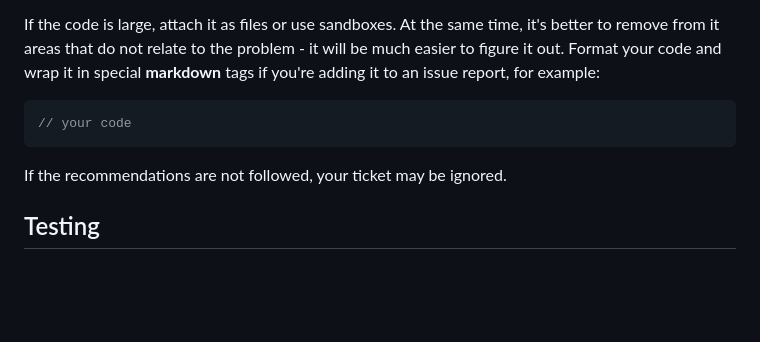
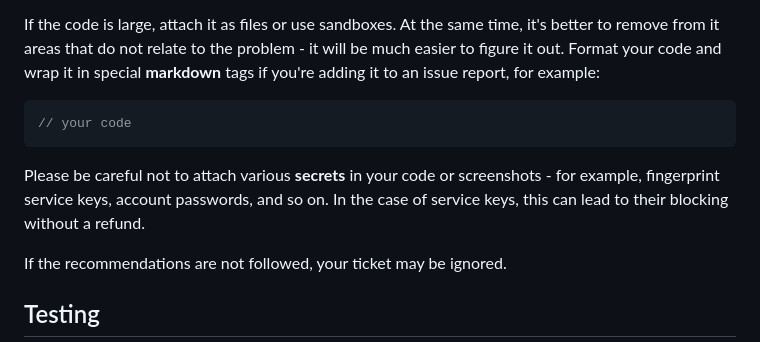
Before and after one commit to CheshireCaat/browser-with-fingerprints, a Markdown page: README.md, the part around the change. Rendered like a GitHub page; blank space fills up the shorter version.

Commit message:
docs: add warning about secrets

````diff
--- a/README.md
+++ b/README.md
@@ -309,6 +309,9 @@ Format your code and wrap it in special **markdown** tags if you're adding it to
 // your code
 ```
 
+Please be careful not to attach various **secrets** in your code or screenshots - for example, fingerprint service keys, account passwords, and so on.
+In the case of service keys, this can lead to their blocking without a refund.
+
 If the recommendations are not followed, your ticket may be ignored.
 
 ## Testing
````
